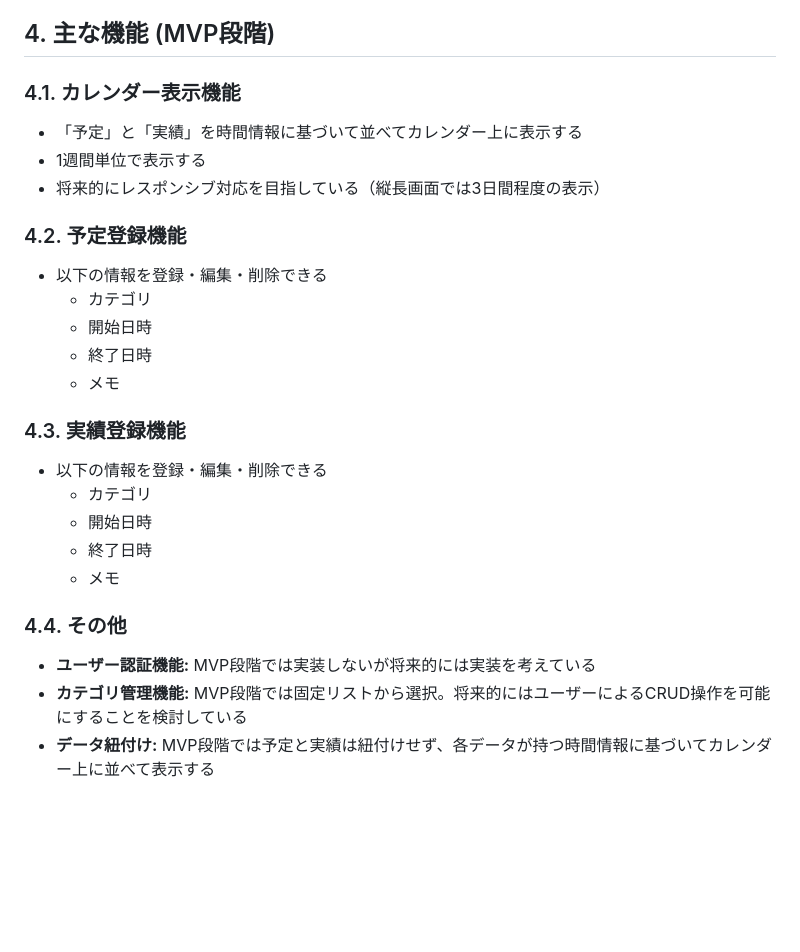
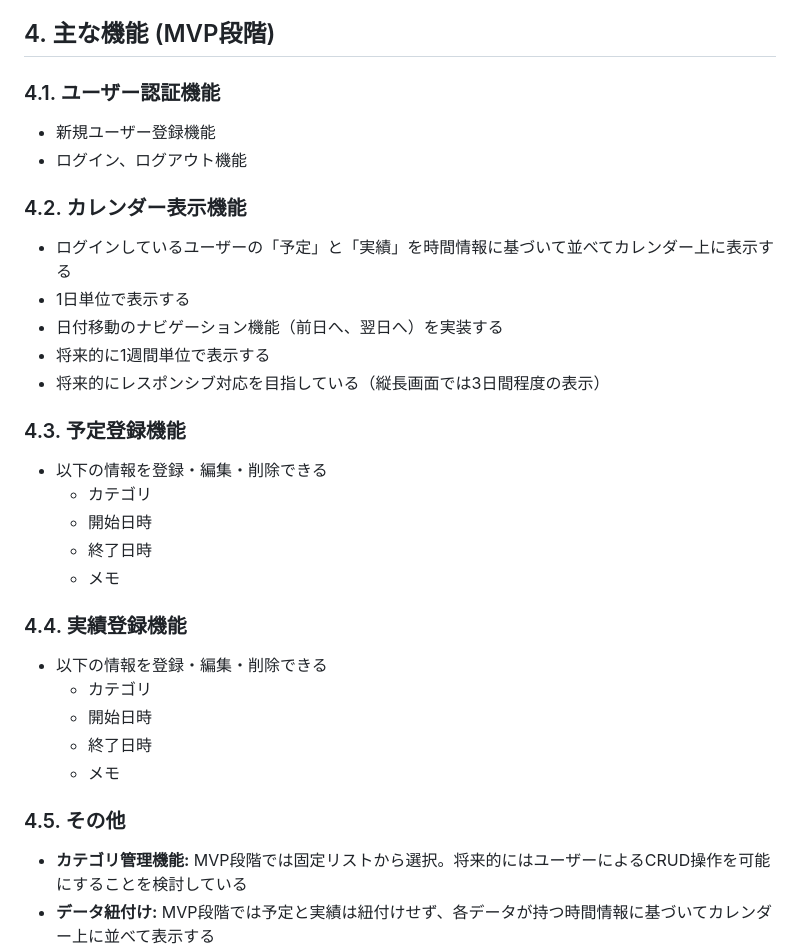
Before and after one commit to barsea/schedpoint, a Markdown page: README.md, the part around the change. Drawn GitHub-style; blank space fills up the shorter version.

Commit message:
READMEを更新

```diff
--- a/README.md
+++ b/README.md
@@ -24,27 +24,32 @@ SchedPointは、日々の生産性向上を目的としたWebアプリケーシ
 
 ## 4. 主な機能 (MVP段階)
 
-### 4.1. カレンダー表示機能
-- 「予定」と「実績」を時間情報に基づいて並べてカレンダー上に表示する
-- 1週間単位で表示する
+### 4.1. ユーザー認証機能
+- 新規ユーザー登録機能
+- ログイン、ログアウト機能
+
+### 4.2. カレンダー表示機能
+- ログインしているユーザーの「予定」と「実績」を時間情報に基づいて並べてカレンダー上に表示する
+- 1日単位で表示する
+- 日付移動のナビゲーション機能（前日へ、翌日へ）を実装する
+- 将来的に1週間単位で表示する
 - 将来的にレスポンシブ対応を目指している（縦長画面では3日間程度の表示）
 
-### 4.2. 予定登録機能
+### 4.3. 予定登録機能
 - 以下の情報を登録・編集・削除できる
     - カテゴリ
     - 開始日時
     - 終了日時
     - メモ
 
-### 4.3. 実績登録機能
+### 4.4. 実績登録機能
 - 以下の情報を登録・編集・削除できる
     - カテゴリ
     - 開始日時
     - 終了日時
     - メモ
 
-### 4.4. その他
-- **ユーザー認証機能:** MVP段階では実装しないが将来的には実装を考えている
+### 4.5. その他
 - **カテゴリ管理機能:** MVP段階では固定リストから選択。将来的にはユーザーによるCRUD操作を可能にすることを検討している
 - **データ紐付け:** MVP段階では予定と実績は紐付けせず、各データが持つ時間情報に基づいてカレンダー上に並べて表示する
 
```
